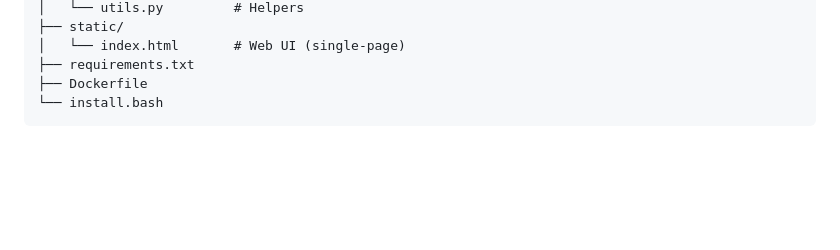
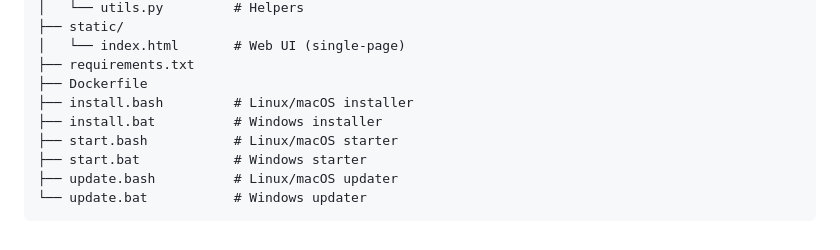
Before and after one commit to pinyo-p/ai-model-toolkit, a Markdown page: README.md, the part around one of its changes. Drawn GitHub-style; blank space fills up the shorter version.

````diff
--- a/README.md
+++ b/README.md
@@ -111,5 +117,10 @@ ai-toolkit/
 │   └── index.html       # Web UI (single-page)
 ├── requirements.txt
 ├── Dockerfile
-└── install.bash
+├── install.bash         # Linux/macOS installer
+├── install.bat          # Windows installer
+├── start.bash           # Linux/macOS starter
+├── start.bat            # Windows starter
+├── update.bash          # Linux/macOS updater
+└── update.bat           # Windows updater
 ```
````
Also changed, not shown: other parts of README.md (+41 -35 lines).
